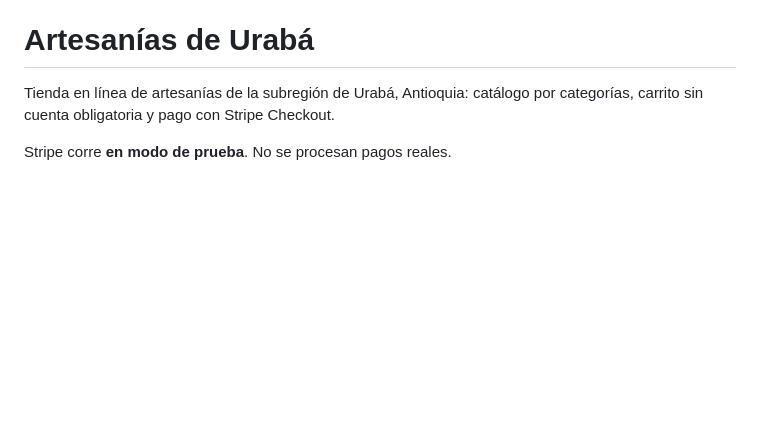
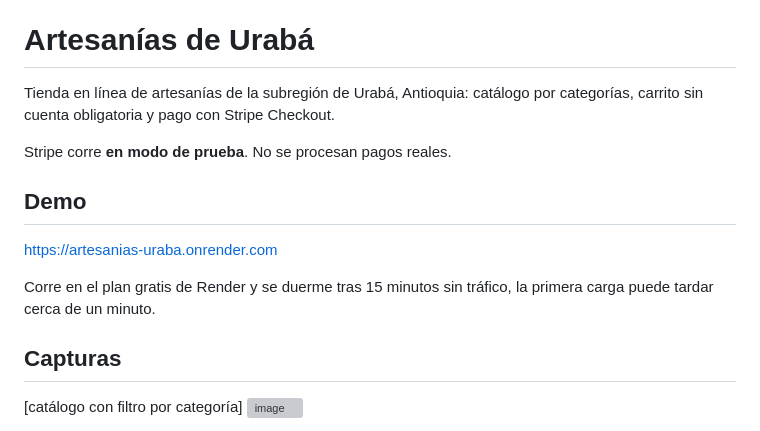
Before and after one commit to AleksCol/artesanias-uraba, a Markdown page: README.md, the part around one of its changes. Rendered like a GitHub page; blank space fills up the shorter version; grey boxes are pictures that could not be loaded.

Commit message:
Actualizar el archivo README con capturas de pantalla de la demostración y del producto.
Se ha añadido un enlace de demostración y capturas de pantalla al archivo README.

```diff
--- a/README.md
+++ b/README.md
@@ -4,3 +4,17 @@ Tienda en línea de artesanías de la subregión de Urabá, Antioquia: catálogo
 por categorías, carrito sin cuenta obligatoria y pago con Stripe Checkout.
 
 Stripe corre **en modo de prueba**. No se procesan pagos reales.
+
+## Demo
+
+https://artesanias-uraba.onrender.com
+
+Corre en el plan gratis de Render y se duerme tras 15 minutos sin
+tráfico,  la primera carga puede tardar cerca de un minuto.
+
+## Capturas
+
+[catálogo con filtro por categoría]
+<img width="1121" height="1073" alt="image" src="https://github.com/user-attachments/assets/31f9754e-5fb5-415e-a9ef-520694d80ca7" />
+
+
```
Also changed, not shown: other parts of README.md (+11 -0 lines).
